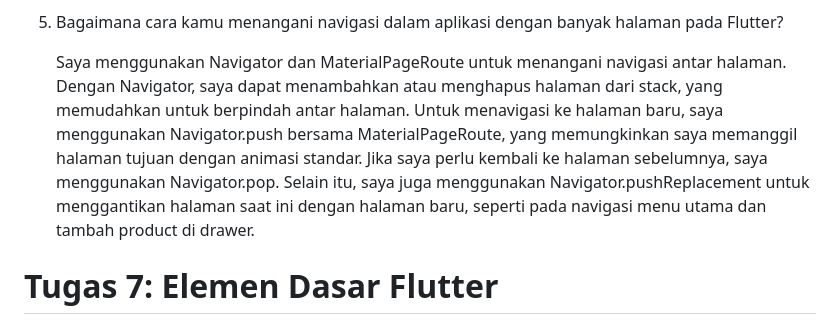
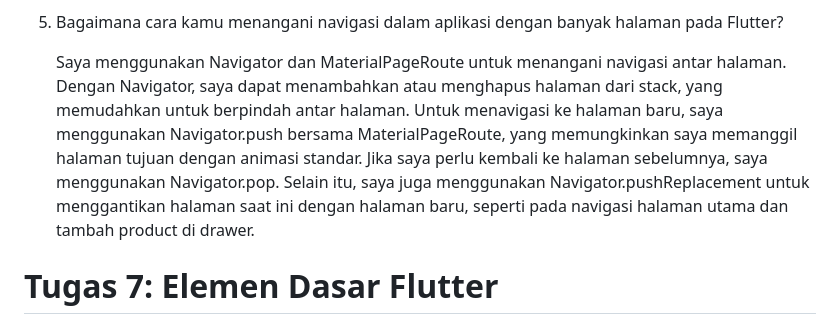
Before and after one commit to dzak27567/mufffinmart_mobile, a Markdown page: Readme.md, the part around the change. Rendered like a GitHub page; folded sections open.

Commit message:
selesai tugas 8

```diff
--- a/Readme.md
+++ b/Readme.md
@@ -118,7 +118,7 @@
 
 5. Bagaimana cara kamu menangani navigasi dalam aplikasi dengan banyak halaman pada Flutter?
 
-    Saya menggunakan Navigator dan MaterialPageRoute untuk menangani navigasi antar halaman. Dengan Navigator, saya dapat menambahkan atau menghapus halaman dari stack, yang memudahkan untuk berpindah antar halaman. Untuk menavigasi ke halaman baru, saya menggunakan Navigator.push bersama MaterialPageRoute, yang memungkinkan saya memanggil halaman tujuan dengan animasi standar. Jika saya perlu kembali ke halaman sebelumnya, saya menggunakan Navigator.pop. Selain itu, saya juga menggunakan Navigator.pushReplacement untuk menggantikan halaman saat ini dengan halaman baru, seperti pada navigasi menu utama dan tambah product di drawer.
+    Saya menggunakan Navigator dan MaterialPageRoute untuk menangani navigasi antar halaman. Dengan Navigator, saya dapat menambahkan atau menghapus halaman dari stack, yang memudahkan untuk berpindah antar halaman. Untuk menavigasi ke halaman baru, saya menggunakan Navigator.push bersama MaterialPageRoute, yang memungkinkan saya memanggil halaman tujuan dengan animasi standar. Jika saya perlu kembali ke halaman sebelumnya, saya menggunakan Navigator.pop. Selain itu, saya juga menggunakan Navigator.pushReplacement untuk menggantikan halaman saat ini dengan halaman baru, seperti pada navigasi halaman utama dan tambah product di drawer.
 
 </details>
 
```
